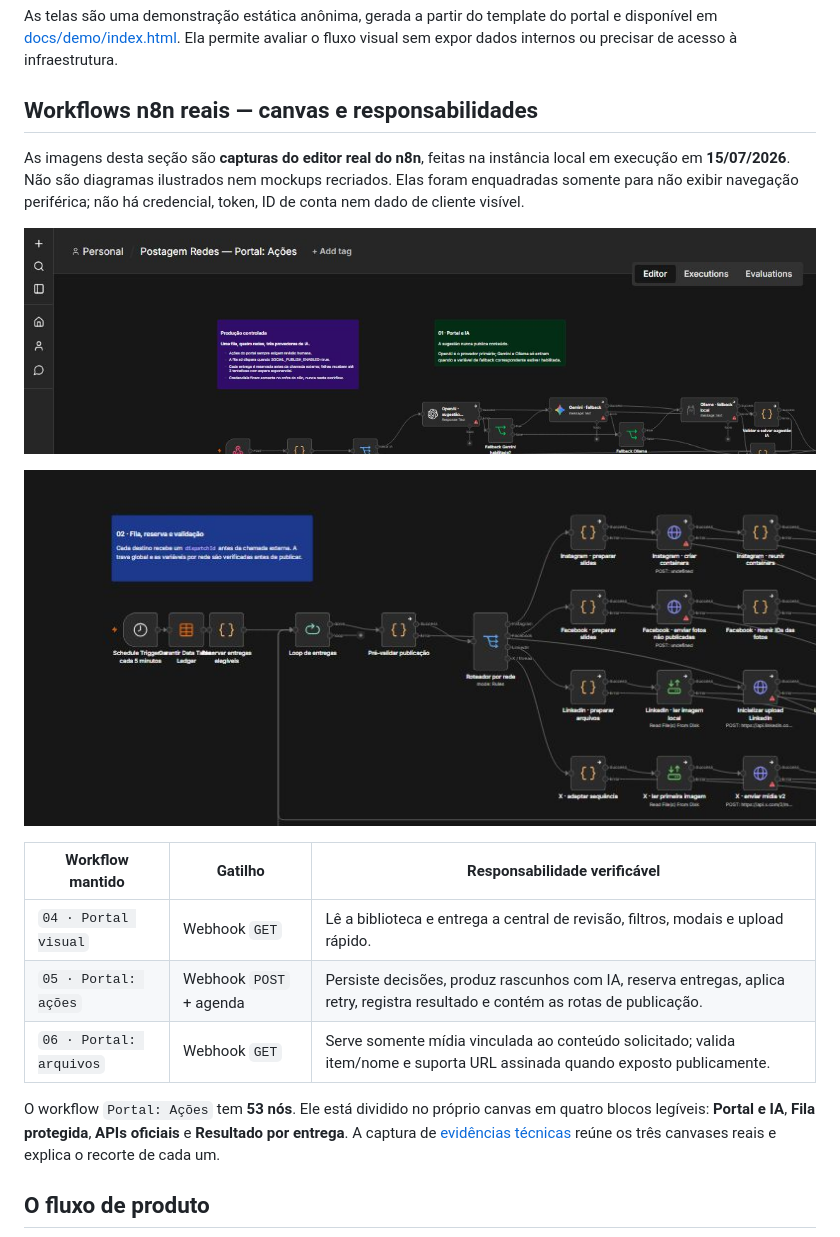
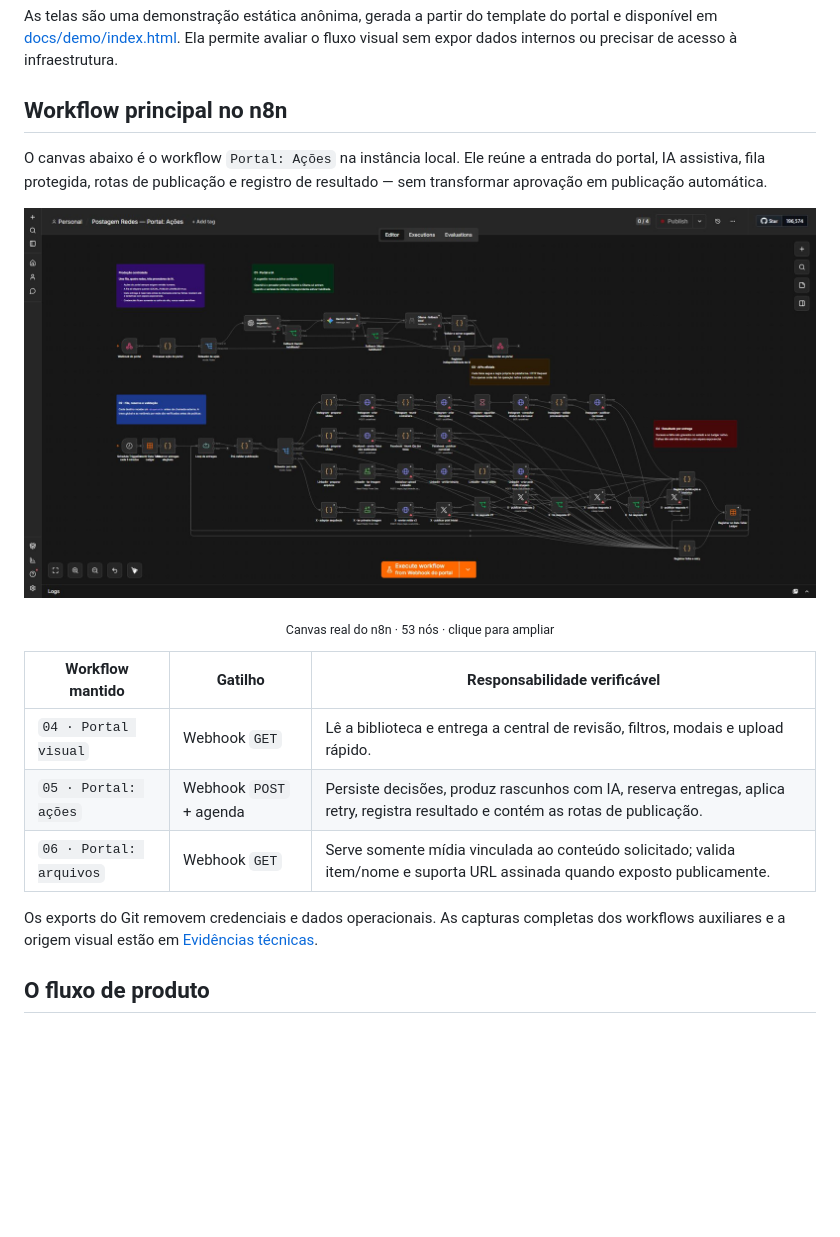
Before and after one commit to Mayconxzdev/PostagemRedes, a Markdown page: README.md, the part around the change. Drawn GitHub-style; pictures changed too: docs/assets/n8n-real/05-portal-acoes-canvas-completo.png (added), docs/assets/n8n-real/05-portal-acoes-fila-real.png (deleted), docs/assets/n8n-real/05-portal-acoes-ia-real.png (deleted); blank space fills up the shorter version.

Commit message:
docs: present full n8n workflow evidence

```diff
--- a/README.md
+++ b/README.md
@@ -29,17 +29,17 @@ O problema não era somente "postar em quatro redes". Era dar a uma pessoa não
 
 As telas são uma demonstração estática anônima, gerada a partir do template do portal e disponível em [docs/demo/index.html](docs/demo/index.html). Ela permite avaliar o fluxo visual sem expor dados internos ou precisar de acesso à infraestrutura.
 
-## Workflows n8n reais — canvas e responsabilidades
+## Workflow principal no n8n
 
-As imagens desta seção são **capturas do editor real do n8n**, feitas na instância local em execução em **15/07/2026**. Não são diagramas ilustrados nem mockups recriados. Elas foram enquadradas somente para não exibir navegação periférica; não há credencial, token, ID de conta nem dado de cliente visível.
+O canvas abaixo é o workflow `Portal: Ações` na instância local. Ele reúne a entrada do portal, IA assistiva, fila protegida, rotas de publicação e registro de resultado — sem transformar aprovação em publicação automática.
 
 <p align="center">
-  <img src="docs/assets/n8n-real/05-portal-acoes-ia-real.png" alt="Canvas real do n8n com a entrada do Portal, roteador de ação e blocos de IA com fallback" width="100%" />
+  <a href="docs/assets/n8n-real/05-portal-acoes-canvas-completo.png">
+    <img src="docs/assets/n8n-real/05-portal-acoes-canvas-completo.png" alt="Canvas completo e real do workflow Portal Ações no n8n" width="100%" />
+  </a>
 </p>
 
-<p align="center">
-  <img src="docs/assets/n8n-real/05-portal-acoes-fila-real.png" alt="Canvas real do n8n com scheduler, Data Table, elegibilidade, reserva e roteador por rede" width="100%" />
-</p>
+<p align="center"><sub>Canvas real do n8n · 53 nós · clique para ampliar</sub></p>
 
 | Workflow mantido | Gatilho | Responsabilidade verificável |
 |---|---|---|
@@ -47,7 +47,7 @@ As imagens desta seção são **capturas do editor real do n8n**, feitas na inst
 | `05 · Portal: ações` | Webhook `POST` + agenda | Persiste decisões, produz rascunhos com IA, reserva entregas, aplica retry, registra resultado e contém as rotas de publicação. |
 | `06 · Portal: arquivos` | Webhook `GET` | Serve somente mídia vinculada ao conteúdo solicitado; valida item/nome e suporta URL assinada quando exposto publicamente. |
 
-O workflow `Portal: Ações` tem **53 nós**. Ele está dividido no próprio canvas em quatro blocos legíveis: **Portal e IA**, **Fila protegida**, **APIs oficiais** e **Resultado por entrega**. A captura de [evidências técnicas](docs/evidence.md) reúne os três canvases reais e explica o recorte de cada um.
+Os exports do Git removem credenciais e dados operacionais. As capturas completas dos workflows auxiliares e a origem visual estão em [Evidências técnicas](docs/evidence.md).
 
 ## O fluxo de produto
 
```
Also changed, not shown: docs/evidence.md (+16 -28 lines), docs/assets/n8n-real/04-portal-visual-real.png (deleted), docs/assets/n8n-real/06-portal-arquivos-canvas-completo.png (added), docs/assets/n8n-real/06-portal-arquivos-real.png (deleted).
